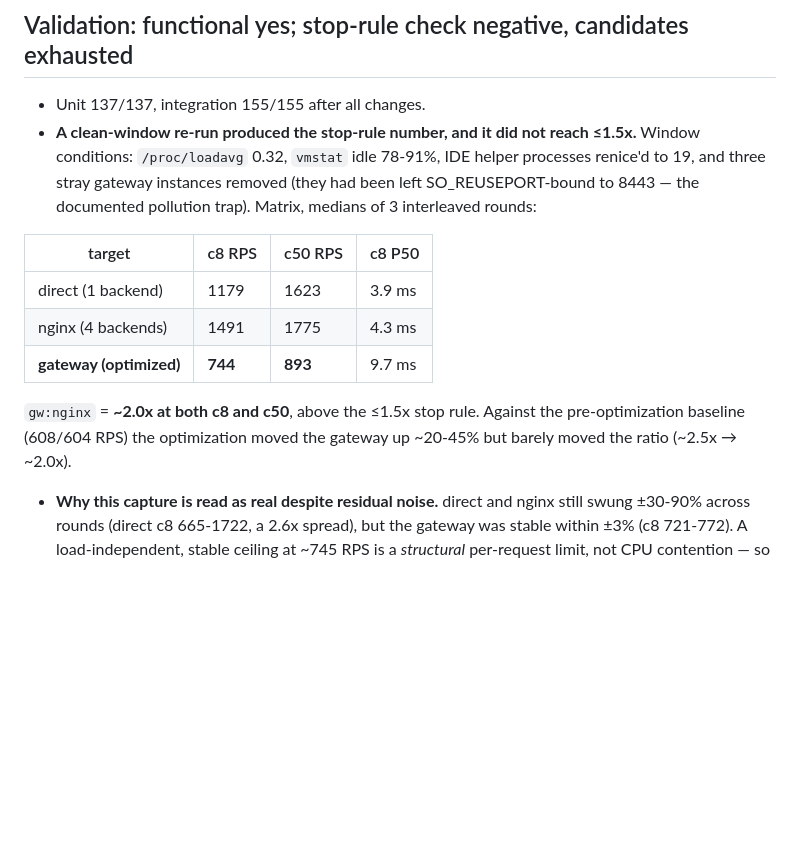
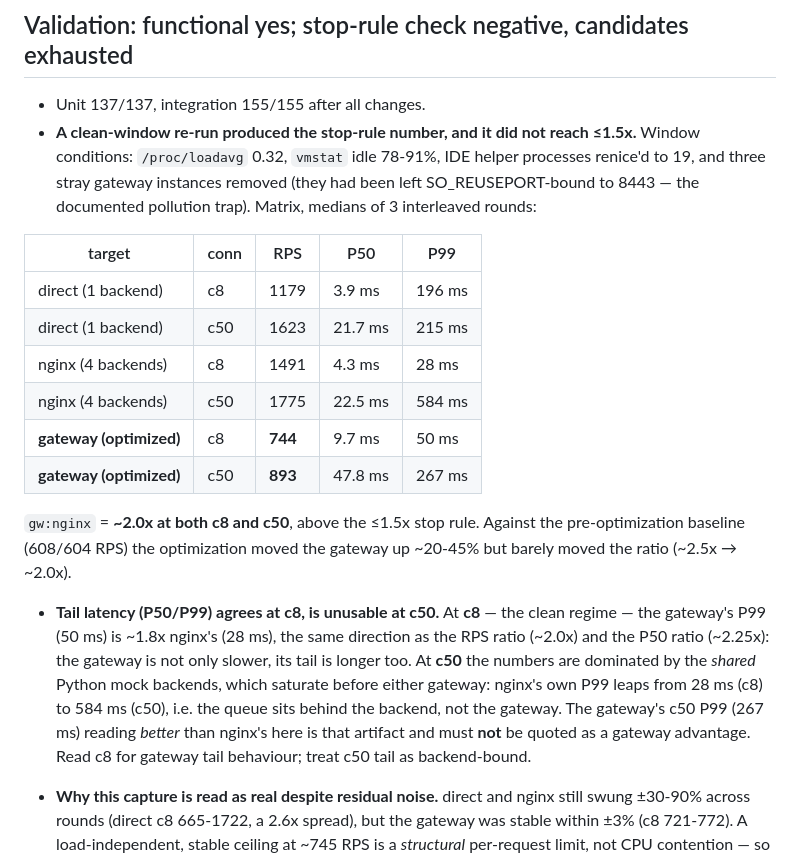
Before and after one commit to AppleAndPenAndPear/epoll-gateway, a Markdown page: docs/BENCHMARKS.md, the part around the change. Drawn GitHub-style; blank space fills up the shorter version.

Commit message:
docs(benchmarks): add full P50/P99 matrix and the c50 backend-bound caveat
Record the complete RPS/P50/P99 figures for all three targets at c8 and c50,
and explain how to read the tail: c8 is the clean regime where the gateway's
P99 (50 ms) is ~1.8x nginx's (28 ms), consistent with the ~2.0x throughput
gap; c50 is dominated by the shared Python mock backends saturating first
(nginx's own P99 jumps 28 ms -> 584 ms), so the gateway's apparently better
c50 P99 (267 ms) is an artifact and must not be quoted as an advantage.

Co-Authored-By: Claude Sonnet 4.6 noreply@anthropic.com>

```diff
--- a/docs/BENCHMARKS.md
+++ b/docs/BENCHMARKS.md
@@ -508,15 +508,29 @@ alone, as was jemalloc (not installed on the box; the project is zero-dependency
   (they had been left SO_REUSEPORT-bound to 8443 — the documented pollution
   trap). Matrix, medians of 3 interleaved rounds:
 
-| target | c8 RPS | c50 RPS | c8 P50 |
-|---|---|---|---|
-| direct (1 backend) | 1179 | 1623 | 3.9 ms |
-| nginx (4 backends) | 1491 | 1775 | 4.3 ms |
-| **gateway (optimized)** | **744** | **893** | 9.7 ms |
+| target | conn | RPS | P50 | P99 |
+|---|---|---|---|---|
+| direct (1 backend) | c8 | 1179 | 3.9 ms | 196 ms |
+| direct (1 backend) | c50 | 1623 | 21.7 ms | 215 ms |
+| nginx (4 backends) | c8 | 1491 | 4.3 ms | 28 ms |
+| nginx (4 backends) | c50 | 1775 | 22.5 ms | 584 ms |
+| **gateway (optimized)** | c8 | **744** | 9.7 ms | 50 ms |
+| **gateway (optimized)** | c50 | **893** | 47.8 ms | 267 ms |
 
   `gw:nginx` = **~2.0x at both c8 and c50**, above the ≤1.5x stop rule. Against
   the pre-optimization baseline (608/604 RPS) the optimization moved the
   gateway up ~20-45% but barely moved the ratio (~2.5x → ~2.0x).
+
+- **Tail latency (P50/P99) agrees at c8, is unusable at c50.** At **c8** — the
+  clean regime — the gateway's P99 (50 ms) is ~1.8x nginx's (28 ms), the same
+  direction as the RPS ratio (~2.0x) and the P50 ratio (~2.25x): the gateway is
+  not only slower, its tail is longer too. At **c50** the numbers are dominated
+  by the *shared* Python mock backends, which saturate before either gateway:
+  nginx's own P99 leaps from 28 ms (c8) to 584 ms (c50), i.e. the queue sits
+  behind the backend, not the gateway. The gateway's c50 P99 (267 ms) reading
+  *better* than nginx's here is that artifact and must **not** be quoted as a
+  gateway advantage. Read c8 for gateway tail behaviour; treat c50 tail as
+  backend-bound.
 
 - **Why this capture is read as real despite residual noise.** direct and nginx
   still swung ±30-90% across rounds (direct c8 665-1722, a 2.6x spread), but the
```
